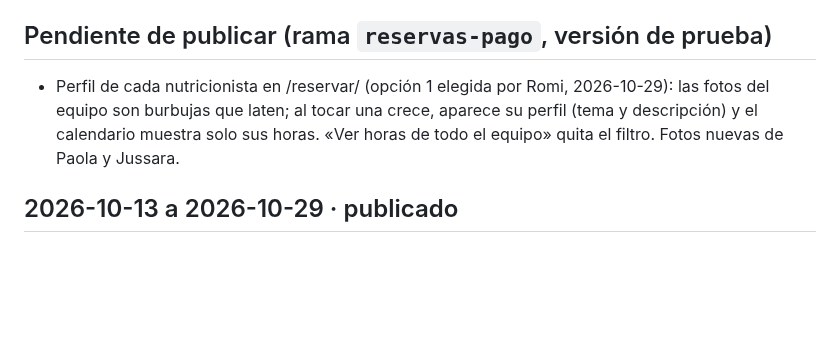
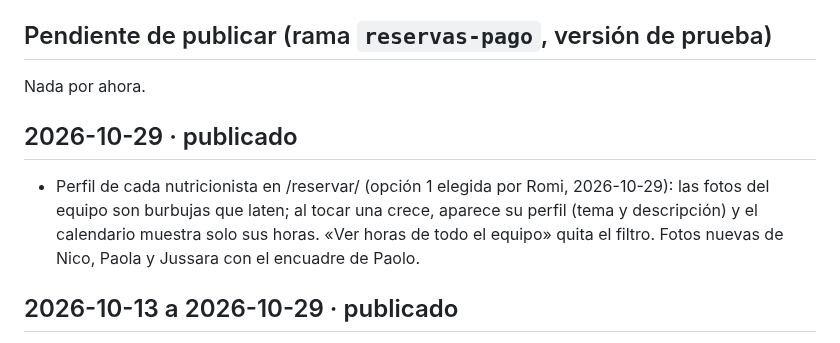
Before and after one commit to Loayza97/AJL-Landing, a Markdown page: CHANGELOG.md, the part around the change. Rendered like a GitHub page; blank space fills up the shorter version.

Commit message:
Changelog: perfiles de nutricionistas publicados
Co-Authored-By: Claude Opus 5.5 <noreply@anthropic.com>

```diff
--- a/CHANGELOG.md
+++ b/CHANGELOG.md
@@ -4,7 +4,11 @@ Cambios visibles del sitio y de la reserva web, del más reciente al más antigu
 
 ## Pendiente de publicar (rama `reservas-pago`, versión de prueba)
 
-- Perfil de cada nutricionista en /reservar/ (opción 1 elegida por Romi, 2026-10-29): las fotos del equipo son burbujas que laten; al tocar una crece, aparece su perfil (tema y descripción) y el calendario muestra solo sus horas. «Ver horas de todo el equipo» quita el filtro. Fotos nuevas de Paola y Jussara.
+Nada por ahora.
+
+## 2026-10-29 · publicado
+
+- Perfil de cada nutricionista en /reservar/ (opción 1 elegida por Romi, 2026-10-29): las fotos del equipo son burbujas que laten; al tocar una crece, aparece su perfil (tema y descripción) y el calendario muestra solo sus horas. «Ver horas de todo el equipo» quita el filtro. Fotos nuevas de Nico, Paola y Jussara con el encuadre de Paolo.
 
 ## 2026-10-13 a 2026-10-29 · publicado
 
```
